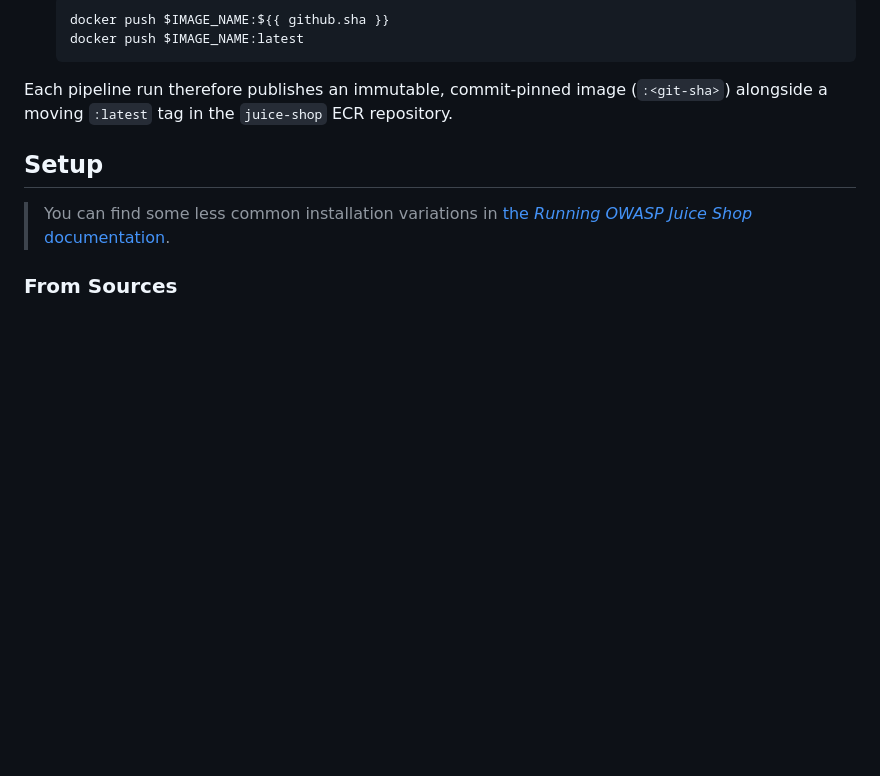
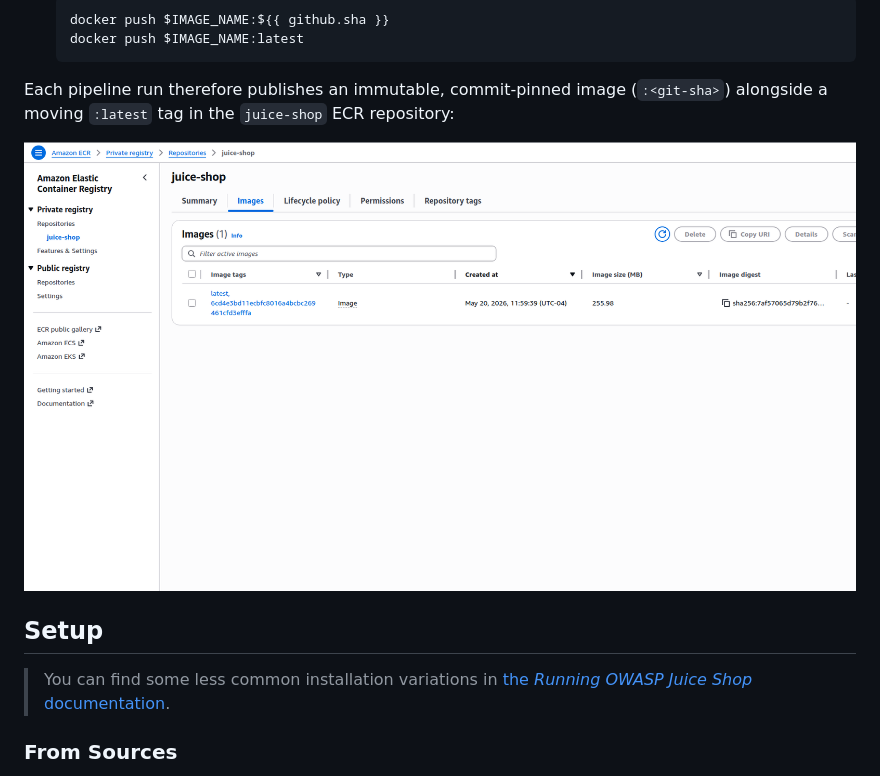
Before and after one commit to OkomaNdu/juice-shop-devsecops-pipelin, a Markdown page: README.md, the part around one of its changes. Drawn GitHub-style; pictures changed too: screenshots/ecr-juice-shop-images.png (added); blank space fills up the shorter version.

````diff
--- a/README.md
+++ b/README.md
@@ -123,7 +127,9 @@ $AWS_ACCOUNT_ID.dkr.ecr.$AWS_DEFAULT_REGION.amazonaws.com/juice-shop
    docker push $IMAGE_NAME:latest
    ```
 
-Each pipeline run therefore publishes an immutable, commit-pinned image (`:<git-sha>`) alongside a moving `:latest` tag in the `juice-shop` ECR repository.
+Each pipeline run therefore publishes an immutable, commit-pinned image (`:<git-sha>`) alongside a moving `:latest` tag in the `juice-shop` ECR repository:
+
+![AWS ECR — juice-shop repository images](screenshots/ecr-juice-shop-images.png)
 
 
 ## Setup
````
Also changed, not shown: other parts of README.md (+4 -0 lines), screenshots/Screenshot from 2026-05-16 22-47-40.png (added).
